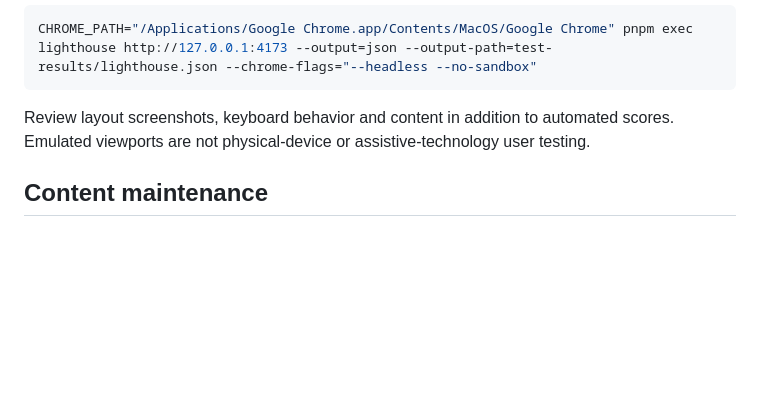
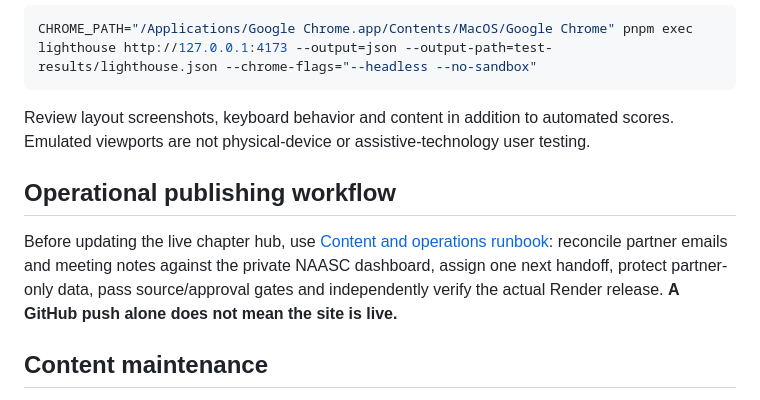
Before and after one commit to laurenbush305/spelman-women-vote-2026, a Markdown page: README.md, the part around the change. Rendered like a GitHub page; blank space fills up the shorter version.

Commit message:
Link public hub maintenance to source reconciliation and approval runbook

```diff
--- a/README.md
+++ b/README.md
@@ -56,6 +56,10 @@ CHROME_PATH="/Applications/Google Chrome.app/Contents/MacOS/Google Chrome" pnpm
 
 Review layout screenshots, keyboard behavior and content in addition to automated scores. Emulated viewports are not physical-device or assistive-technology user testing.
 
+## Operational publishing workflow
+
+Before updating the live chapter hub, use [Content and operations runbook](CONTENT-AND-OPERATIONS-RUNBOOK.md): reconcile partner emails and meeting notes against the private NAASC dashboard, assign one next handoff, protect partner-only data, pass source/approval gates and independently verify the actual Render release. **A GitHub push alone does not mean the site is live.**
+
 ## Content maintenance
 
 - `public/data/states.js`: 50 states + DC, official election links, EAC provenance, source-review date, automated-check limitations and additional verified links. Each selected state gets eight task routes. Where a topic URL is unavailable, the card explicitly opens the authority's website. No inferred voting rules or deadlines.
```
